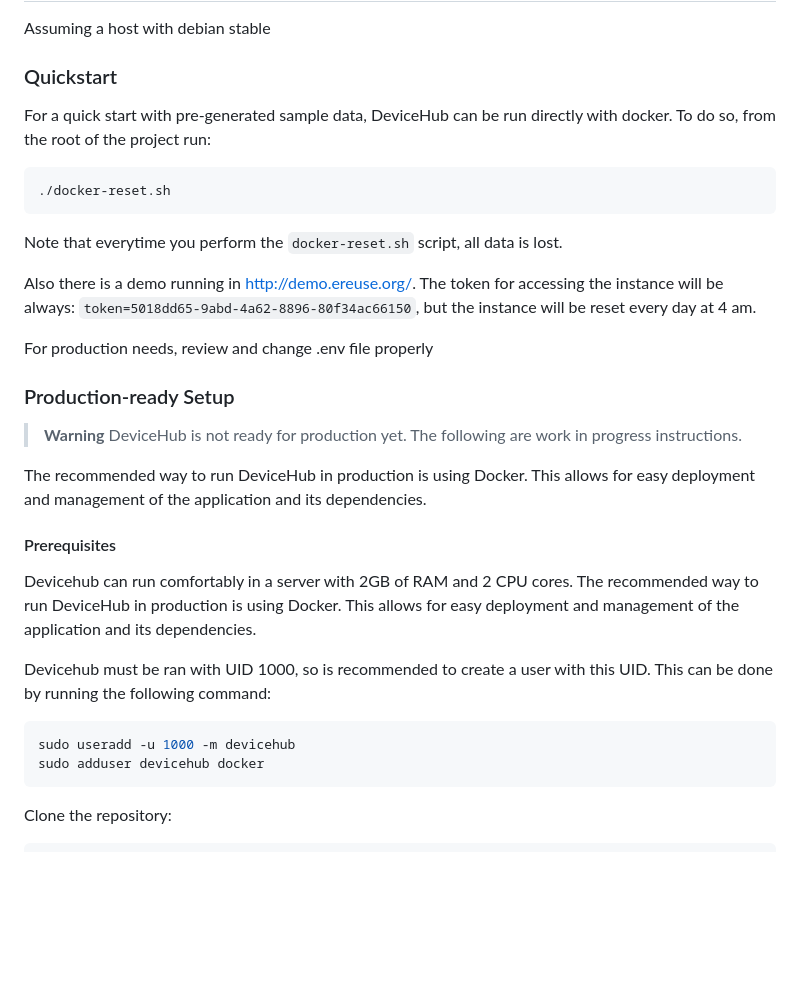
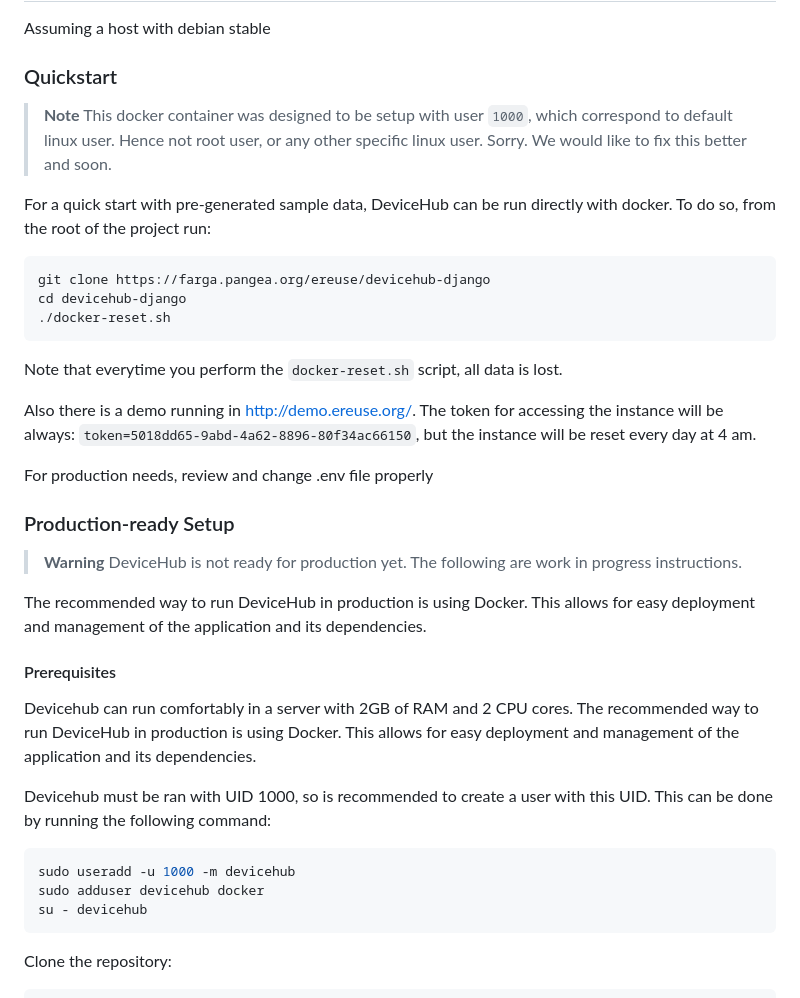
Before and after one commit to eReuse/devicehub-django, a Markdown page: README.md, the part around the change. GitHub-like rendering; blank space fills up the shorter version.

Commit message:
Minor updates to quickstart section

````diff
--- a/README.md
+++ b/README.md
@@ -23,9 +23,14 @@ Assuming a host with debian stable
 
 ### Quickstart
 
+> **Note**
+> This docker container was designed to be setup with user `1000`, which correspond to default linux user. Hence not root user, or any other specific linux user. Sorry. We would like to fix this better and soon.
+
 For a quick start with pre-generated sample data, DeviceHub can be run directly with docker. To do so, from the root of the project run:
 
 ```bash
+git clone https://farga.pangea.org/ereuse/devicehub-django
+cd devicehub-django
 ./docker-reset.sh
 ```
 
@@ -40,7 +45,6 @@ For production needs, review and change .env file properly
 > **Warning**
 > DeviceHub is not ready for production yet. The following are work in progress instructions.
 
-
 The recommended way to run DeviceHub in production is using Docker. This allows for easy deployment and management of the application and its dependencies.
 
 #### Prerequisites
@@ -52,6 +56,7 @@ Devicehub must be ran with UID 1000, so is recommended to create a user with thi
 ```bash
 sudo useradd -u 1000 -m devicehub
 sudo adduser devicehub docker
+su - devicehub
 ```
 
 Clone the repository:
````
